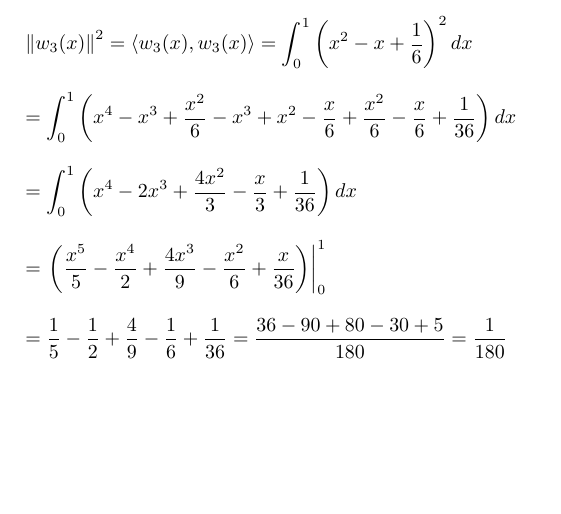
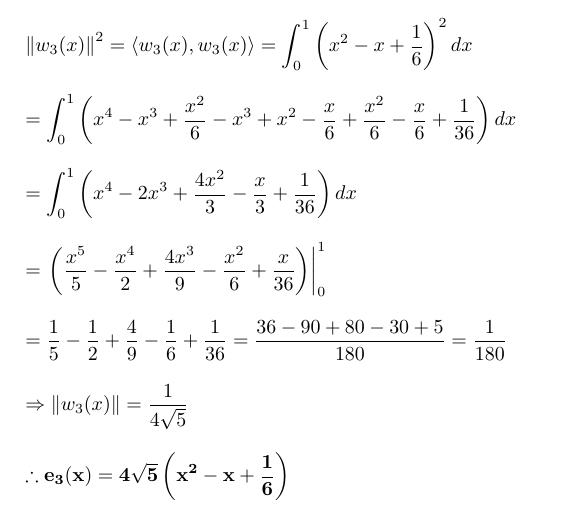
Before and after one commit to osowatzke/ECE501B_HW, a LaTeX problem sheet (7/Homework7_Sowatzke.tex): part of page 2 of 2, cut so that both start at the same text, the shorter picture padded with empty space. Compiled offline with pdfLaTeX.

Commit message:
Finished problem 1

```diff
--- a/7/Homework7_Sowatzke.tex
+++ b/7/Homework7_Sowatzke.tex
@@ -121,5 +121,13 @@
 		\begin{equation*}
 			= \frac{1}{5} - \frac{1}{2} + \frac{4}{9} - \frac{1}{6} + \frac{1}{36} = \frac{36 - 90 + 80 - 30 + 5}{180} = \frac{1}{180}
 		\end{equation*}
+
+		\begin{equation*}
+			\Rightarrow \norm{w_3(x)} = \frac{1}{4\sqrt{5}}
+		\end{equation*}
+
+		\begin{equation*}
+			\mathbf{\therefore e_3(x) = 4\sqrt{5}\left(x^2 - x + \frac{1}{6}\right)}
+		\end{equation*}
 	\end{enumerate}
 \end{document}
```
